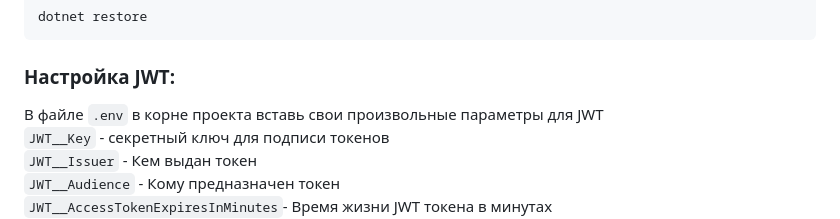
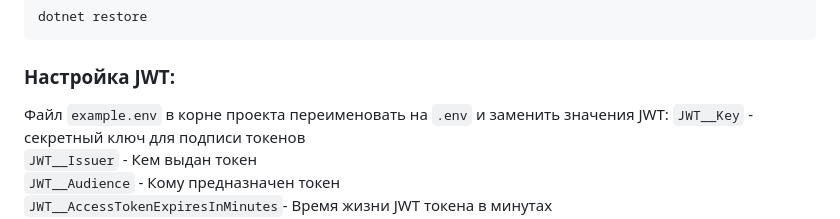
Before and after one commit to Cuppie24/Cuppie-Forms, a Markdown page: ReadMe.md, the part around the change. GitHub-like rendering.

Commit message:
Clarify JWT setup instructions in ReadMe.md
Updated instructions for JWT configuration in the .env file.

````diff
--- a/ReadMe.md
+++ b/ReadMe.md
@@ -92,7 +92,7 @@ dotnet restore
 ```
 
 ### Настройка JWT:
-В файле `.env` в корне проекта вставь свои произвольные параметры для JWT
+Файл `example.env` в корне проекта переименовать на `.env` и заменить значения JWT:
 `JWT__Key` - секретный ключ для подписи токенов
 `JWT__Issuer` - Кем выдан токен
 `JWT__Audience` - Кому предназначен токен
````
